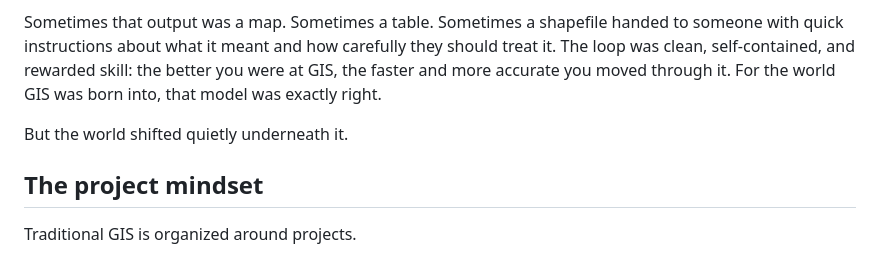
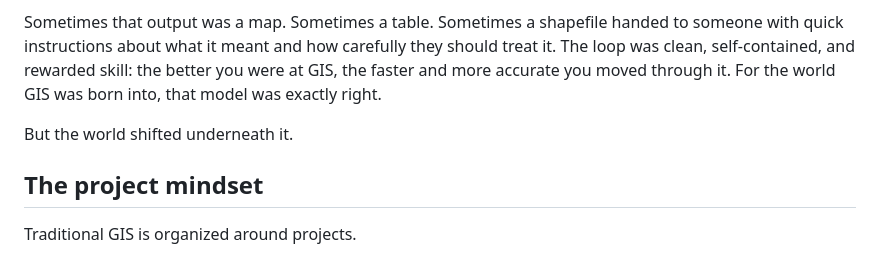
Before and after one commit to danmaps/danmaps.github.io, a Markdown page: posts/from-gis-projects-to-data-pipelines.md, the part around the change. Rendered like a GitHub page.

Commit message:
Adjust wording in GIS pipelines post

```diff
--- a/posts/from-gis-projects-to-data-pipelines.md
+++ b/posts/from-gis-projects-to-data-pipelines.md
@@ -20,7 +20,7 @@ When I started in GIS, everything fit in a tight loop:
 
 Sometimes that output was a map. Sometimes a table. Sometimes a shapefile handed to someone with quick instructions about what it meant and how carefully they should treat it. The loop was clean, self-contained, and rewarded skill: the better you were at GIS, the faster and more accurate you moved through it. For the world GIS was born into, that model was exactly right.
 
-But the world shifted quietly underneath it.
+But the world shifted underneath it.
 
 ## The project mindset
 
```
